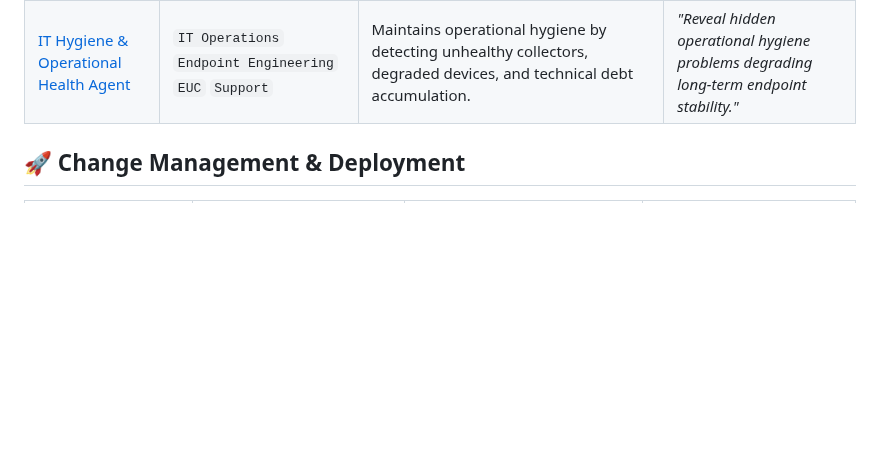
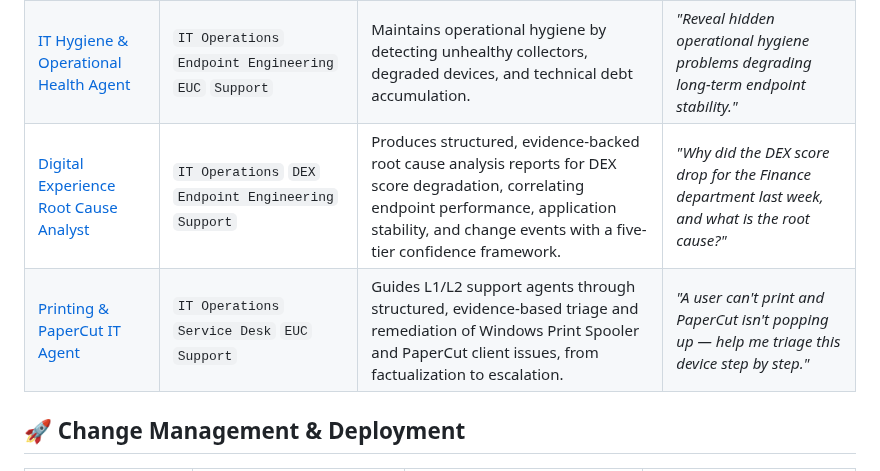
Before and after one commit to cgaginnext/nexthink-workspace-it-agents, a Markdown page: README.md, the part around the change. Rendered like a GitHub page; blank space fills up the shorter version.

Commit message:
Update README.md
Added PaperCut examples

```diff
--- a/README.md
+++ b/README.md
@@ -93,6 +93,8 @@ https://docs.nexthink.com/platform/technical-previews/workspace-it-agents
 | [Alert Fatigue Manager](./agents/Alert-Fatigue-Manager/) | `IT Operations` `Support` `NOC` `Service Desk` | Helps IT teams reduce operational noise and prioritize actionable alerts by analyzing ignored or low-value monitoring signals. | *"Which operational alerts are most frequently ignored and generate the least actionable value?"* |
 | [Major Incident Intelligence Agent](./agents/Major-Incident-Intelligence-Agent/) | `IT Operations` `NOC` `Infrastructure` `Support` | Correlates weak operational signals to detect major incidents early and assess impact severity and blast radius. | *"Detect any emerging major incident patterns before large-scale user impact occurs."* |
 | [IT Hygiene & Operational Health Agent](./agents/IT-Hygiene-Operational-Health-Agent/) | `IT Operations` `Endpoint Engineering` `EUC` `Support` | Maintains operational hygiene by detecting unhealthy collectors, degraded devices, and technical debt accumulation. | *"Reveal hidden operational hygiene problems degrading long-term endpoint stability."* |
+| [Digital Experience Root Cause Analyst](./agents/Digital-Experience-Root-Cause-Analyst/) | `IT Operations` `DEX` `Endpoint Engineering` `Support` | Produces structured, evidence-backed root cause analysis reports for DEX score degradation, correlating endpoint performance, application stability, and change events with a five-tier confidence framework. | *"Why did the DEX score drop for the Finance department last week, and what is the root cause?"* |
+| [Printing & PaperCut IT Agent](./agents/Printing-&-PaperCut-IT-Agent/) | `IT Operations` `Service Desk` `EUC` `Support` | Guides L1/L2 support agents through structured, evidence-based triage and remediation of Windows Print Spooler and PaperCut client issues, from factualization to escalation. | *"A user can't print and PaperCut isn't popping up — help me triage this device step by step."* |
 
 ## 🚀 Change Management & Deployment
 | Agent | Interested Teams | Description | 💬 Example Prompt |
```
